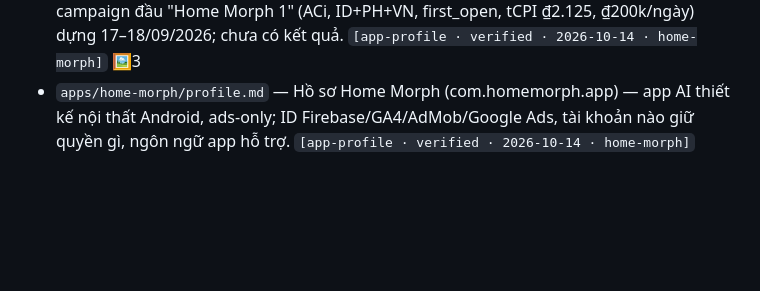
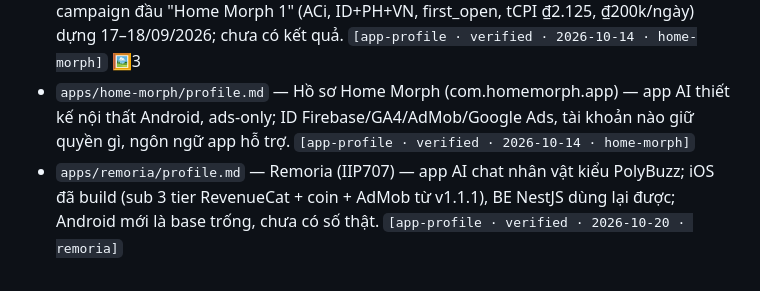
Before and after one commit to Temp-art05/marketing_performance, a Markdown page: knowledge/INDEX.md, the part around one of its changes. GitHub-like rendering; blank space fills up the shorter version.

Commit message:
kb: thêm hồ sơ app Remoria (IIP707) — sản phẩm, monetization iOS, thị trường companion, rủi ro policy Play

```diff
--- a/knowledge/INDEX.md
+++ b/knowledge/INDEX.md
@@ -127,3 +127,4 @@
 - `apps/artimind/profile.md` — Artimind — app AI photo→video của Apero (Vision Lab, IIP032), subscription; định vị "Life Moments" (kỷ niệm, người thân đã mất), engine Seedance qua fal.ai, paywall sau khi user bấm Generate, rollout qua remote config. `[app-profile · verified · 2026-10-14 · artimind]`
 - `apps/home-morph/campaigns.md` — Nhật ký campaign Google Ads của Home Morph — campaign đầu "Home Morph 1" (ACi, ID+PH+VN, first_open, tCPI ₫2.125, ₫200k/ngày) dựng 17–18/09/2026; chưa có kết quả. `[app-profile · verified · 2026-10-14 · home-morph]` 🖼3
 - `apps/home-morph/profile.md` — Hồ sơ Home Morph (com.homemorph.app) — app AI thiết kế nội thất Android, ads-only; ID Firebase/GA4/AdMob/Google Ads, tài khoản nào giữ quyền gì, ngôn ngữ app hỗ trợ. `[app-profile · verified · 2026-10-14 · home-morph]`
+- `apps/remoria/profile.md` — Remoria (IIP707) — app AI chat nhân vật kiểu PolyBuzz; iOS đã build (sub 3 tier RevenueCat + coin + AdMob từ v1.1.1), BE NestJS dùng lại được; Android mới là base trống, chưa có số thật. `[app-profile · verified · 2026-10-20 · remoria]`
```
Also changed, not shown: other parts of knowledge/INDEX.md (+1 -1 lines), 1 other file.
